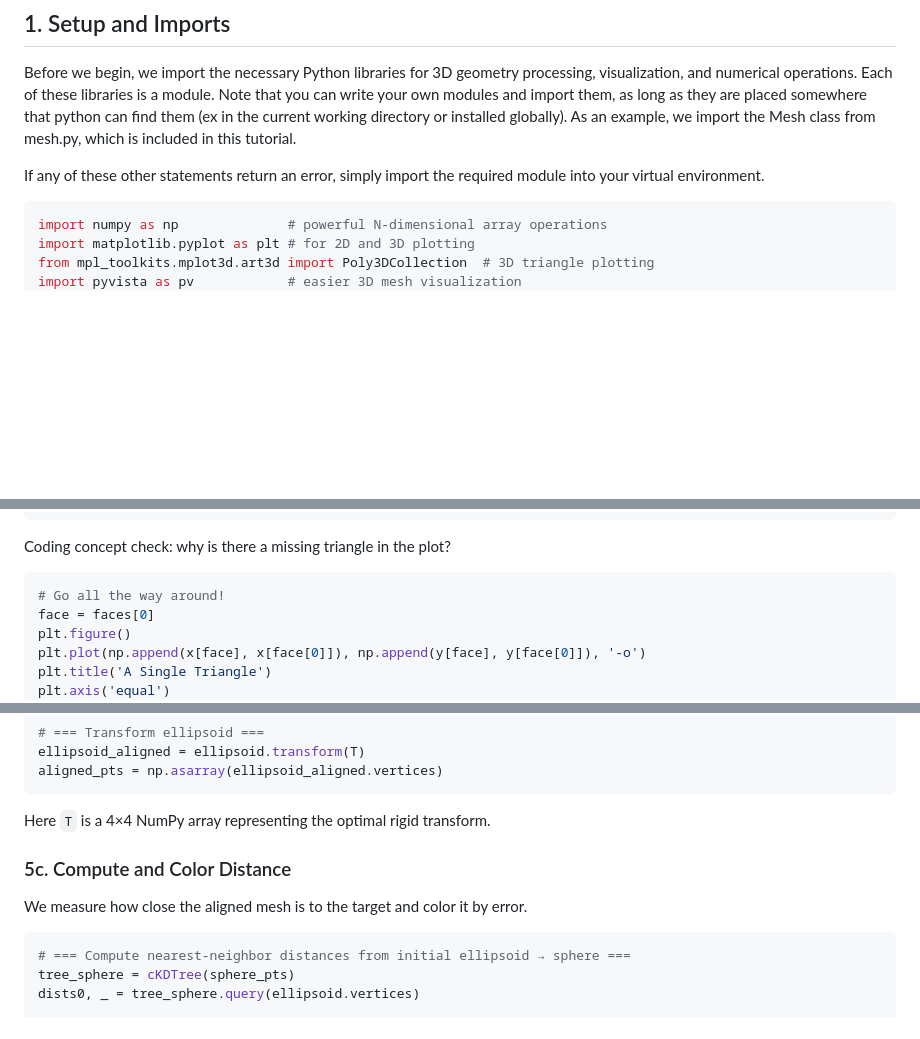
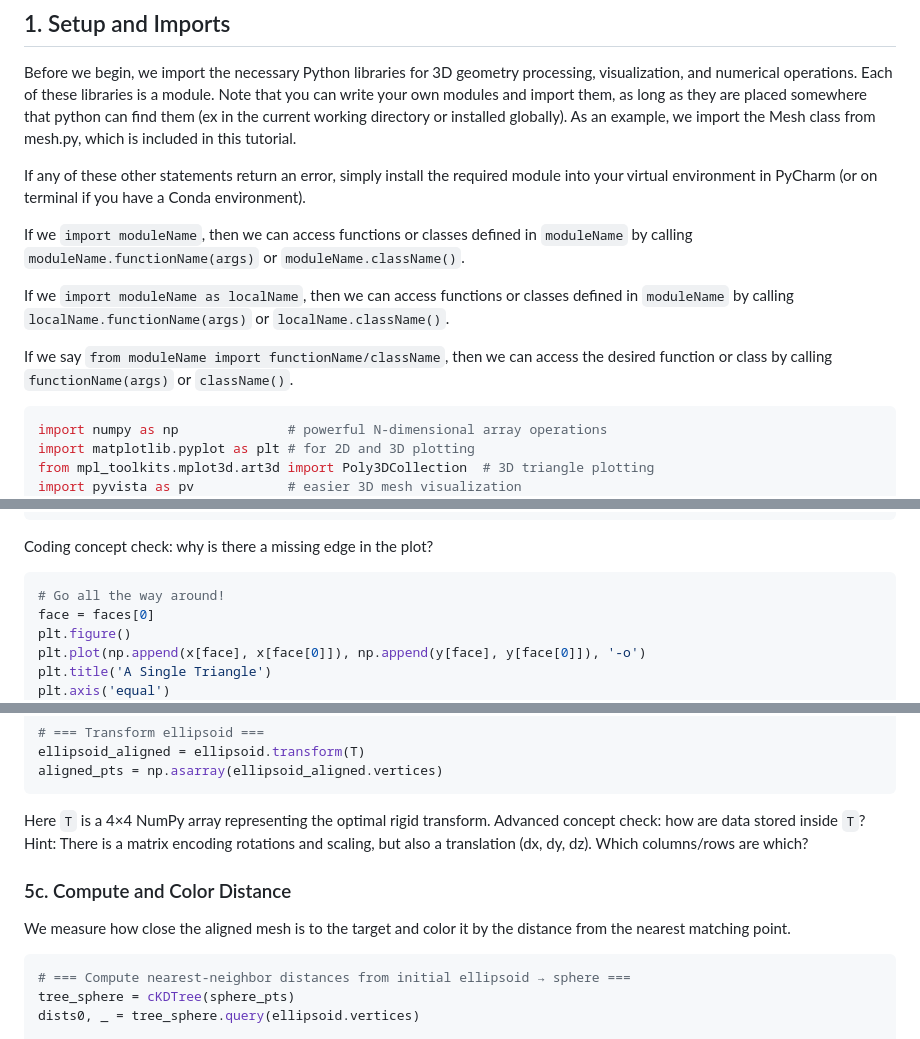
Before and after one commit to npmitchell/qBio, a Markdown page: README.md, 3 parts joined by grey strips. Drawn GitHub-style; blank space fills up the shorter version.

````diff
--- a/README.md
+++ b/README.md
@@ -94,7 +94,14 @@ Each of these libraries is a module.
 Note that you can write your own modules and import them, as long as they are placed somewhere that python can find them (ex in the current working directory or installed globally).
 As an example, we import the Mesh class from mesh.py, which is included in this tutorial.
 
-If any of these other statements return an error, simply import the required module into your virtual environment.
+If any of these other statements return an error, simply install the required module into your virtual environment in PyCharm (or on terminal if you have a Conda environment).
+
+If we `import moduleName`, then we can access functions or classes defined in `moduleName` by calling `moduleName.functionName(args)` or `moduleName.className()`.
+
+If we `import moduleName as localName`, then we can access functions or classes defined in `moduleName` by calling `localName.functionName(args)` or `localName.className()`.
+
+If we say `from moduleName import functionName/className`, then we can access the desired function or class by calling `functionName(args)` or `className()`.
+
 ```python
 import numpy as np              # powerful N-dimensional array operations
 import matplotlib.pyplot as plt # for 2D and 3D plotting
@@ -134,7 +141,7 @@ plt.title('A Single Triangle')
 plt.axis('equal')
 plt.show()
 ```
-Coding concept check: why is there a missing triangle in the plot?
+Coding concept check: why is there a missing edge in the plot?
 ```python
 # Go all the way around!
 face = faces[0]
@@ -358,9 +381,10 @@ ellipsoid_aligned = ellipsoid.transform(T)
 aligned_pts = np.asarray(ellipsoid_aligned.vertices)
 ```
 Here `T` is a 4×4 NumPy array representing the optimal rigid transform.
+Advanced concept check: how are data stored inside `T`? Hint: There is a matrix encoding rotations and scaling, but also a translation (dx, dy, dz). Which columns/rows are which?
 
 ### 5c. Compute and Color Distance
-We measure how close the aligned mesh is to the target and color it by error.
+We measure how close the aligned mesh is to the target and color it by the distance from the nearest matching point.
 ```python
 # === Compute nearest-neighbor distances from initial ellipsoid → sphere ===
 tree_sphere = cKDTree(sphere_pts)
````
Also changed, not shown: other parts of README.md (+31 -12 lines).
